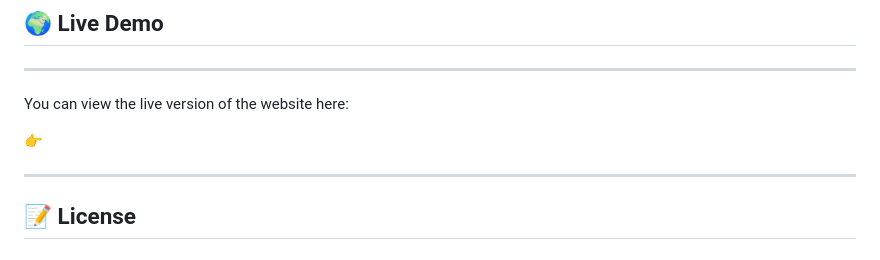
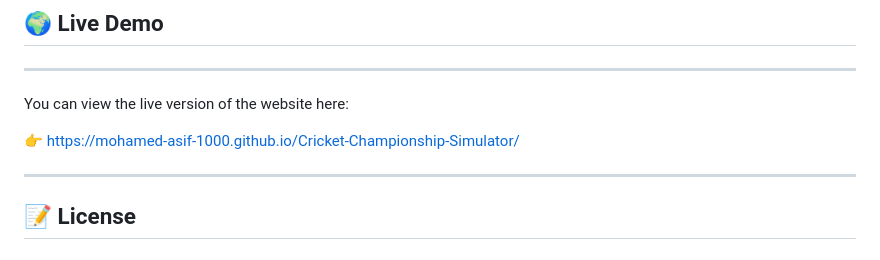
Before and after one commit to Mohamed-Asif-1000/Cricket-Championship-Simulator, a Markdown page: README.md, the part around the change. Drawn GitHub-style.

Commit message:
Updating README.md with live link

```diff
--- a/README.md
+++ b/README.md
@@ -145,7 +145,7 @@ cd  Cricket Championship Simulator
 
 You can view the live version of the website here:
 
-👉 []()
+👉 [https://mohamed-asif-1000.github.io/Cricket-Championship-Simulator/](https://mohamed-asif-1000.github.io/Cricket-Championship-Simulator/)
 
 ---
 
```
